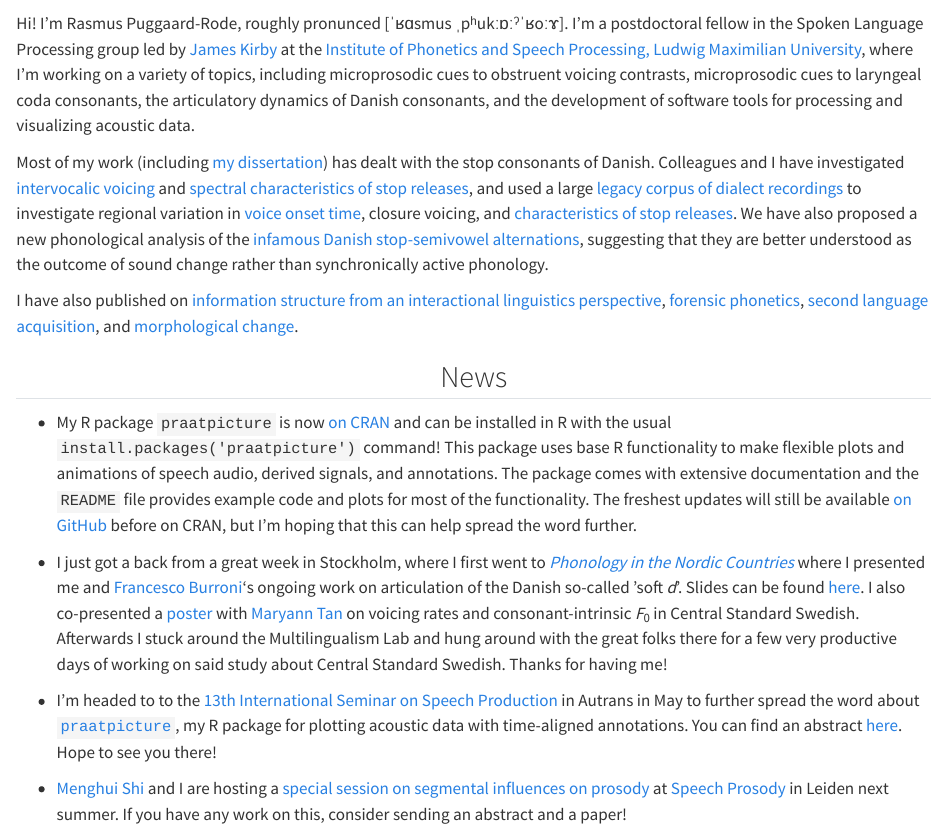
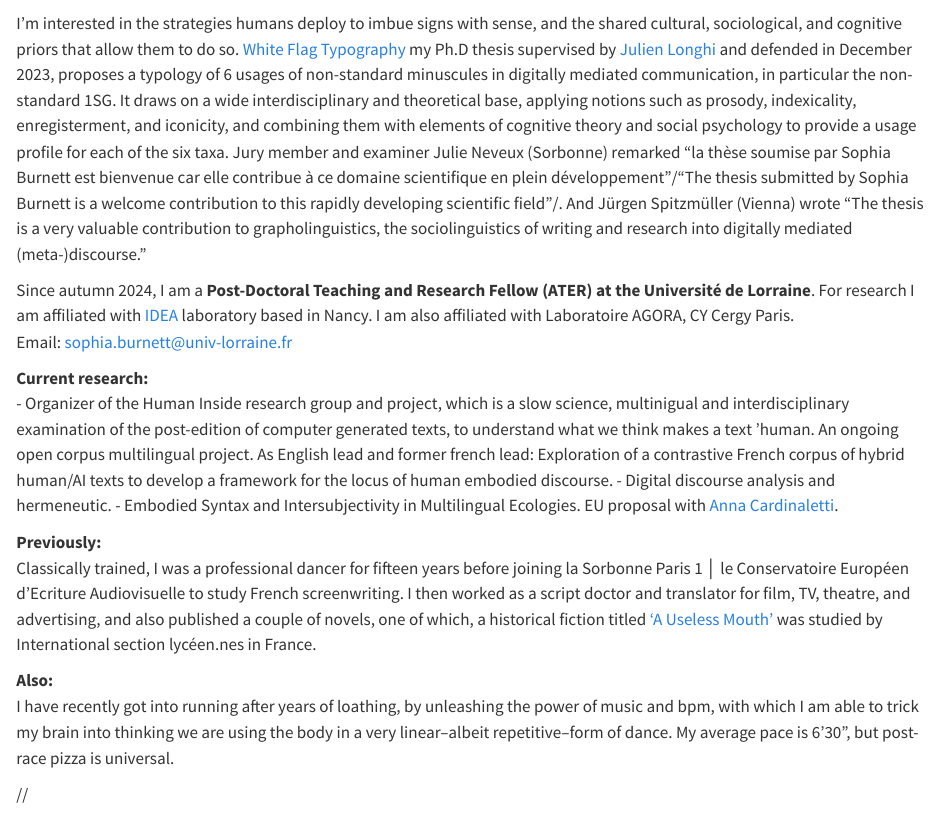
Before and after one commit to sophiaburnett/sophiaburnett.github.io, a Quarto document (index.qmd): the page in a window 1100 px wide, from 70 px down. Rendered offline with R 4.5, knitr and Pandoc in place of Quarto, with nearby package versions.

Commit message:
Update index.qmd

```diff
--- a/index.qmd
+++ b/index.qmd
@@ -28,20 +28,26 @@ about:
 
 :::{#about-block}
 
-Hi! I’m Rasmus Puggaard-Rode, roughly pronunced [ˈʁɑsmus ˌpʰukːɒːˀˈʁoːɤ]. I’m a postdoctoral fellow in the Spoken Language Processing group led by [James Kirby](https://www.phonetik.uni-muenchen.de/personen/professoren/kirby_james/index.html){target='_blank'} at the [Institute of Phonetics and Speech Processing, Ludwig Maximilian University](https://www.en.phonetik.uni-muenchen.de/index.html){target="_blank"}, where I'm working on a variety of topics, including microprosodic cues to obstruent voicing contrasts, microprosodic cues to laryngeal coda consonants, the articulatory dynamics of Danish consonants, and the development of software tools for processing and visualizing acoustic data.
+I'm interested in the strategies humans deploy to imbue signs with sense, and the shared cultural, sociological, and cognitive priors that allow them to do so. [White Flag Typography](https://sophiaburnett.github.io/Burnett_White%20Flag%20Typography_2024.pdf) my Ph.D thesis supervised by [Julien Longhi](https://scholar.google.com/citations?user=KKt7T4kAAAAJ&hl=fr) and defended in December 2023, proposes a typology of 6 usages of non-standard minuscules in digitally mediated communication, in particular the non-standard 1SG. It draws on a wide interdisciplinary and theoretical base, applying notions such as prosody, indexicality, enregisterment, and iconicity, and combining them with elements of cognitive theory and social psychology to provide a usage profile for each of the six taxa. Jury member and examiner Julie Neveux (Sorbonne) remarked "la thèse soumise par Sophia Burnett est bienvenue car elle contribue à ce domaine scientifique en plein développement"/"The thesis submitted by Sophia Burnett is a welcome contribution to this rapidly developing scientific field"/. And Jürgen Spitzmüller (Vienna) wrote "The thesis is a very valuable contribution to grapholinguistics, the sociolinguistics of writing and research into digitally mediated (meta-)discourse." <br>
 
-Most of my work (including [my dissertation](https://www.lotpublications.nl/stop-hey-whats-that-sound)) has dealt with the stop consonants of Danish. Colleagues and I have investigated [intervocalic voicing](https://www.journal-labphon.org/article/id/6449/){target="_blank"} and [spectral characteristics of stop releases](https://doi.org/10.1016/j.wocn.2022.101191){target="_blank"}, and used a large [legacy corpus of dialect recordings](https://dansklyd.statsbiblioteket.dk/samling/dialektsamlingen/){target="_blank"} to investigate regional variation in [voice onset time](https://dataverse.nl/dataset.xhtml?persistentId=doi:10.34894/JHN1Q7){target="_blank"}, closure voicing, and [characteristics of stop releases](https://rpuggaardrode.github.io/icphs2023/){target='_blank'}. We have also proposed a new phonological analysis of the [infamous Danish stop-semivowel alternations](https://www.tandfonline.com/doi/full/10.1080/03740463.2021.2022866){target="_blank"}, suggesting that they are better understood as the outcome of sound change rather than synchronically active phonology.
+Since autumn 2024, I am a **Post-Doctoral Teaching and Research Fellow (ATER) at the Université de Lorraine**. For research I am affiliated with [IDEA](https://idea.univ-lorraine.fr/) laboratory based in Nancy. I am also affiliated with Laboratoire AGORA, CY Cergy Paris.<br>
+Email: [sophia.burnett@univ-lorraine.fr](mailto:sophia.burnett@univ-lorriane.fr)
 
-I have also published on [information structure from an interactional linguistics perspective](https://doi.org/10.1017/S0332586519000088){target="_blank"}, [forensic phonetics](https://www.nys.dk/article/view/100580){target="_blank"}, [second language acquisition](https://rasmuspuggaard.files.wordpress.com/2020/12/isoctal-preprint.pdf){target="_blank"}, and [morphological change](https://doi.org/10.7146/sss.v11i2.123476){target="_blank"}.
+**Current research:** <br>
+- Organizer of the Human Inside research group and project, which is a slow science, multinigual and interdisciplinary examination of the post-edition of computer generated texts, to understand what we think makes a text 'human. An ongoing open corpus multilingual project. As English lead and former french lead: Exploration of a contrastive French corpus of hybrid human/AI texts to develop a framework for the locus of human embodied discourse.
+- Digital discourse analysis and hermeneutic.
+- Embodied Syntax and Intersubjectivity in Multilingual Ecologies. EU proposal with [Anna Cardinaletti](https://www.unive.it/data/people/5591509). <br>
 
+**Previously:** <br> Classically trained, I was a professional dancer for fifteen years before joining la Sorbonne Paris 1 │ le Conservatoire Européen d'Ecriture Audiovisuelle to study French screenwriting. I then worked as a script doctor and translator for film, TV, theatre, and advertising, and also published a couple of novels, one of which, a historical fiction titled  ['A Useless Mouth'](https://www.amazon.co.uk/Useless-Mouth-Philippa-Knight-trilogy/dp/1731374046) was studied by International section lycéen.nes in France.
+
+**Also:** <br> I have recently got into running after years of loathing, by unleashing the power of music and bpm, with which I am able to trick my brain into thinking we are using the body in a very linear--albeit repetitive--form of dance.  My average pace is 6'30", but post-race pizza is universal.
 :::
 
-<h2 style='text-align: center;'>News</h2>
+//<h2 style='text-align: center;'>News</h2>
 
-* My R package `praatpicture` is now [on CRAN](https://cran.r-project.org/web/packages/praatpicture/index.html){target='_blank'} and can be installed in R with the usual `install.packages('praatpicture')` command! This package uses base R functionality to make flexible plots and animations of speech audio, derived signals, and annotations. The package comes with extensive documentation and the `README` file provides example code and plots for most of the functionality. The freshest updates will still be available [on GitHub](https://github.com/rpuggaardrode/praatpicture){target='_blank'} before on CRAN, but I'm hoping that this can help spread the word further.
+//* My R package `praatpicture` is now [on CRAN](https://cran.r-project.org/web/packages/praatpicture/index.html){target='_blank'} and can be installed in R with the usual `install.packages('praatpicture')` command! This package uses base R functionality to make flexible plots and animations of speech audio, derived signals, and annotations. The package comes with extensive documentation and the `README` file provides example code and plots for most of the functionality. The freshest updates will still be available [on GitHub](https://github.com/rpuggaardrode/praatpicture){target='_blank'} before on CRAN, but I'm hoping that this can help spread the word further.
 
-* I just got a back from a great week in Stockholm, where I first went to [*Phonology in the Nordic Countries*](https://fonologiinorden.wordpress.com/2023/08/09/fino-2024-call-for-abstracts/){target='_blank'} where I presented me and [Francesco Burroni](https://sites.google.com/cornell.edu/francescoburroni/home){target='_blank'}'s ongoing work on articulation of the Danish so-called 'soft *d*'. Slides can be found [here](https://docs.google.com/presentation/d/1lhkyudvFLol1VY0WZOnSol8ewAOZAteIXMFxZZM1-dE/edit?usp=sharing){target='_blank'}. I also co-presented a [poster](https://rasmuspuggaard.files.wordpress.com/2024/03/2024_fino_poster.pdf){target='_blank'} with [Maryann Tan](https://sultan8.github.io/){target='_blank'} on voicing rates and consonant-intrinsic *F*~0~ in Central Standard Swedish. Afterwards I stuck around the Multilingualism Lab and hung around with the great folks there for a few very productive days of working on said study about Central Standard Swedish. Thanks for having me!
+//* I just got a back from a great week in Stockholm, where I first went to [*Phonology in the Nordic Countries*](https://fonologiinorden.wordpress.com/2023/08/09/fino-2024-call-for-abstracts/){target='_blank'} where I presented me and [Francesco Burroni](https://sites.google.com/cornell.edu/francescoburroni/home){target='_blank'}'s ongoing work on articulation of the Danish so-called 'soft *d*'. Slides can be found [here](https://docs.google.com/presentation/d/1lhkyudvFLol1VY0WZOnSol8ewAOZAteIXMFxZZM1-dE/edit?usp=sharing){target='_blank'}. I also co-presented a [poster](https://rasmuspuggaard.files.wordpress.com/2024/03/2024_fino_poster.pdf){target='_blank'} with [Maryann Tan](https://sultan8.github.io/){target='_blank'} on voicing rates and consonant-intrinsic *F*~0~ in Central Standard Swedish. Afterwards I stuck around the Multilingualism Lab and hung around with the great folks there for a few very productive days of working on said study about Central Standard Swedish. Thanks for having me!
 
-* I'm headed to to the [13th International Seminar on Speech Production](https://issp24.sciencesconf.org/){target='_blank'} in Autrans in May to further spread the word about [`praatpicture`](https://github.com/rpuggaardrode/praatpicture){target='_blank'}, my R package for plotting acoustic data with time-aligned annotations. You can find an abstract [here](https://rasmuspuggaard.files.wordpress.com/2024/02/2024_issp.pdf){target='_blank'}. Hope to see you there!
+////* I'm headed to to the [13th International Seminar on Speech Production](https://issp24.sciencesconf.org/){target='_blank'} in Autrans in May to further spread the word about [`praatpicture`](https://github.com/rpuggaardrode/praatpicture){target='_blank'}, my R package for plotting acoustic data with time-aligned annotations. You can find an abstract [here](https://rasmuspuggaard.files.wordpress.com/2024/02/2024_issp.pdf){target='_blank'}. Hope to see you there!
 
-* [Menghui Shi](https://imoll.fudan.edu.cn/info/1088/1092.htm){target='_blank'} and I are hosting a [special session on segmental influences on prosody](https://www.universiteitleiden.nl/sp2024/program/special-sessions#organizers-menghui-shi-and-rasmus-puggaard-rode){target='_blank'} at [Speech Prosody](https://www.universiteitleiden.nl/sp2024){target='_blank'} in Leiden next summer. If you have any work on this, consider sending an abstract and a paper!
```
Also changed, not shown: index.qmd (3 more changed lines).
